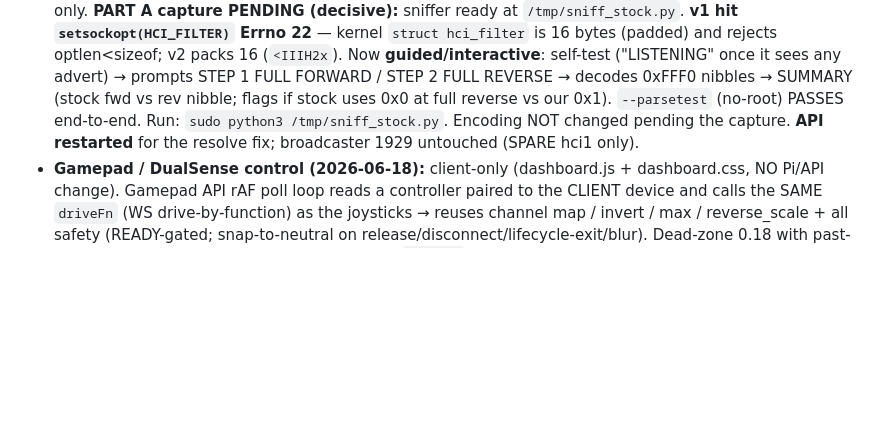
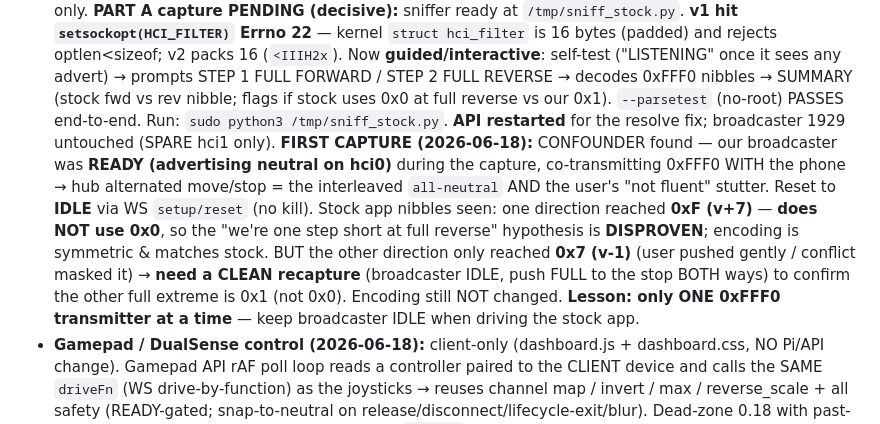
Before and after one commit to jrichter24/moldqueen, a Markdown page: docs/HANDOVER.md, the part around the change. Rendered like a GitHub page; blank space fills up the shorter version.

Commit message:
docs: handover — first stock capture (broadcaster interference + 0xF finding)
Co-Authored-By: Claude Opus 4.8 (1M context) <noreply@anthropic.com>

```diff
--- a/docs/HANDOVER.md
+++ b/docs/HANDOVER.md
@@ -32,8 +32,17 @@
   Now **guided/interactive**: self-test ("LISTENING" once it sees any advert) → prompts
   STEP 1 FULL FORWARD / STEP 2 FULL REVERSE → decodes 0xFFF0 nibbles → SUMMARY (stock fwd vs
   rev nibble; flags if stock uses 0x0 at full reverse vs our 0x1). `--parsetest` (no-root)
-  PASSES end-to-end. Run: `sudo python3 /tmp/sniff_stock.py`. Encoding NOT changed pending the
-  capture. **API restarted** for the resolve fix; broadcaster 1929 untouched (SPARE hci1 only).
+  PASSES end-to-end. Run: `sudo python3 /tmp/sniff_stock.py`. **API restarted** for the resolve
+  fix; broadcaster 1929 untouched (SPARE hci1 only).
+  **FIRST CAPTURE (2026-06-18):** CONFOUNDER found — our broadcaster was **READY (advertising
+  neutral on hci0)** during the capture, co-transmitting 0xFFF0 WITH the phone → hub alternated
+  move/stop = the interleaved `all-neutral` AND the user's "not fluent" stutter. Reset to **IDLE**
+  via WS `setup/reset` (no kill). Stock app nibbles seen: one direction reached **0xF (v+7)** —
+  **does NOT use 0x0**, so the "we're one step short at full reverse" hypothesis is **DISPROVEN**;
+  encoding is symmetric & matches stock. BUT the other direction only reached **0x7 (v-1)** (user
+  pushed gently / conflict masked it) → **need a CLEAN recapture** (broadcaster IDLE, push FULL to
+  the stop BOTH ways) to confirm the other full extreme is 0x1 (not 0x0). Encoding still NOT changed.
+  **Lesson: only ONE 0xFFF0 transmitter at a time** — keep broadcaster IDLE when driving the stock app.
 - **Gamepad / DualSense control (2026-06-18):** client-only (dashboard.js + dashboard.css,
   NO Pi/API change). Gamepad API rAF poll loop reads a controller paired to the CLIENT
   device and calls the SAME `driveFn` (WS drive-by-function) as the joysticks → reuses
```
